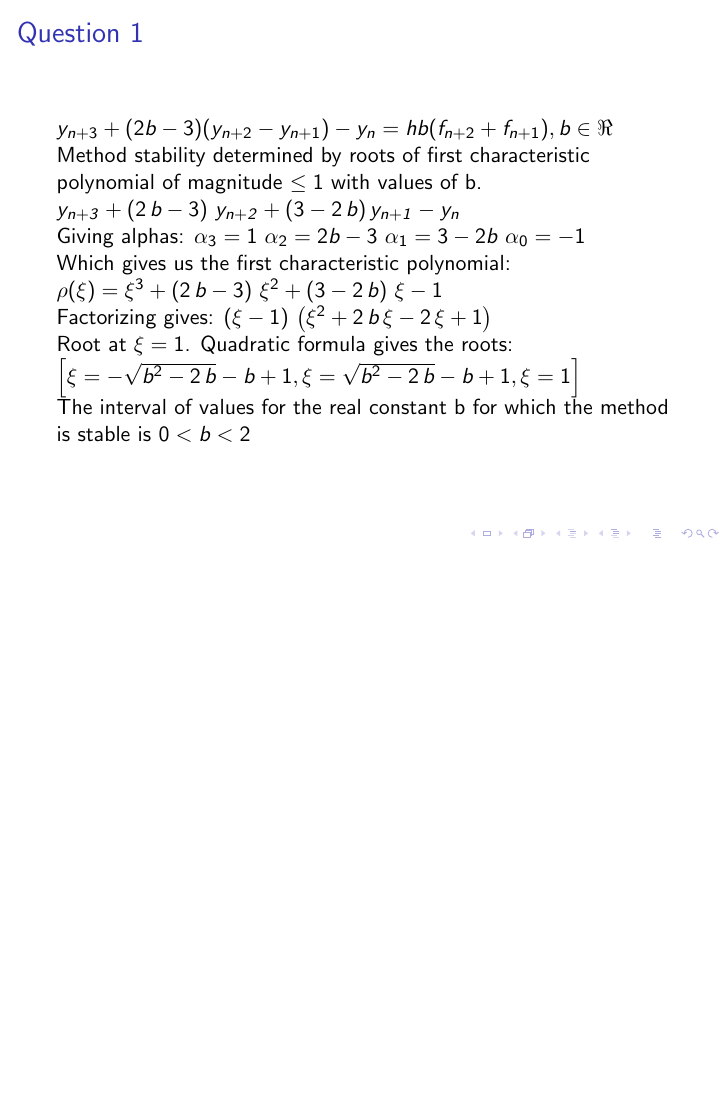
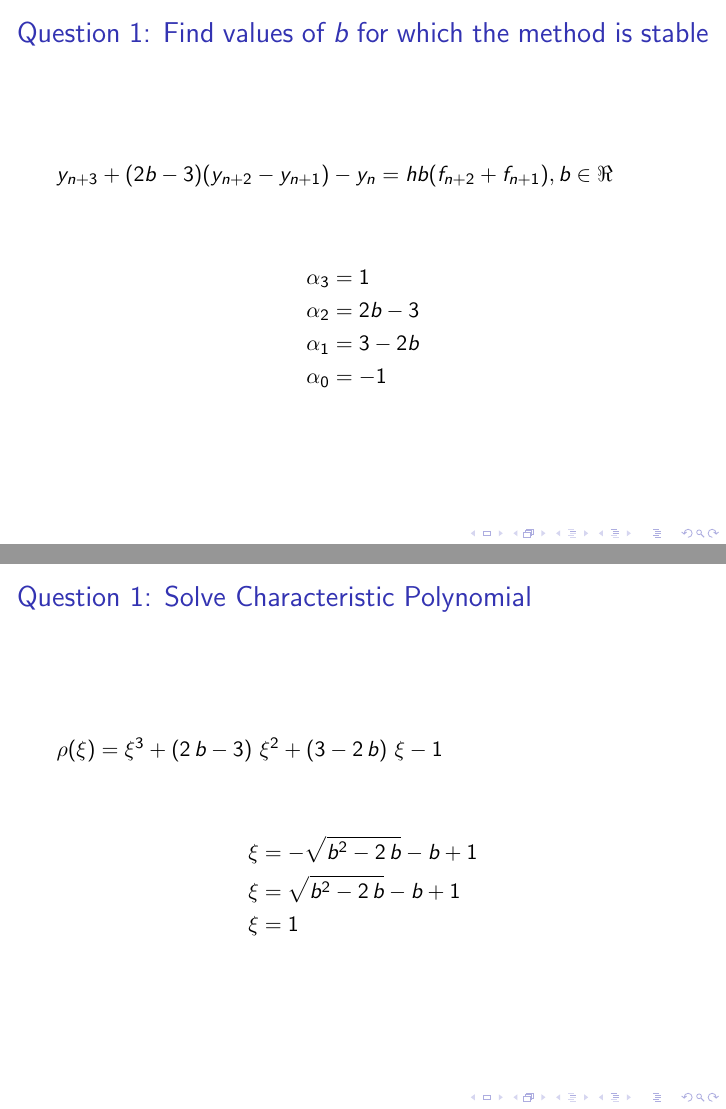
Before and after one commit to 18sg/algorithms2.3, LaTeX slides (presentation.tex): page 2 of 6 before the commit and pages 2 and 3 of 8 after it, the two joined at a grey line, the shorter picture padded with empty space. Compiled offline with pdfLaTeX.

Commit message:
Added slides for q1

```diff
--- a/presentation.tex
+++ b/presentation.tex
@@ -9,24 +9,34 @@
 \begin{frame}
 	\titlepage
 \end{frame}
-\begin{frame}{Question 1}
 
-$y_{n+3} + (2b - 3)(y_{n+2} - y_{n+1}) - y_n = hb(f_{n+2} + f_{n+1}), b \in \Re$
+\begin{frame}{Question 1: Find values of $b$ for which the method is stable}
 
-Method stability determined by roots of first characteristic polynomial of magnitude $\le 1$ with values of b.
+	\vspace{\baselineskip}
 
-${\it y_{n+3}}+\left(2\,b-3\right)\,{\it y_{n+2}}+\left(3-2\,b\right) {\it y_{n+1}}-{\it y_n}$
+	$y_{n+3} + (2b - 3)(y_{n+2} - y_{n+1}) - y_n = hb(f_{n+2} + f_{n+1}), b \in \Re$
 
-Giving alphas: $\alpha_3 = 1$ $\alpha_2 = 2b - 3$ $\alpha_1 = 3 - 2b$ $\alpha_0 = -1$
+	\vspace{\baselineskip}
 
-Which gives us the first characteristic polynomial:
+	\begin{align*}
+		\alpha_3 &= 1 \\
+		\alpha_2 &= 2b - 3 \\
+		\alpha_1 &= 3 - 2b \\
+		\alpha_0 &= -1
+	\end{align*}
+\end{frame}
 
-$\rho(\xi) = \xi^3+\left(2\,b-3\right)\,\xi^2+\left(3-2\,b\right)\,\xi-1$
+\begin{frame}{Question 1: Solve Characteristic Polynomial}
 
-Factorizing gives: $\left(\xi-1\right)\,\left(\xi^2+2\,b\,\xi-2\,\xi+1\right)$
+	\vspace{\baselineskip}
 
-Root at $\xi = 1$. Quadratic formula gives the roots:
+	$\rho(\xi) = \xi^3+\left(2\,b-3\right)\,\xi^2+\left(3-2\,b\right)\,\xi-1$
 
-$\left[ \xi=-\sqrt{b^2-2\,b}-b+1 , \xi=\sqrt{b^2-2\,b}-b+1 , \xi=1 \right]$
+	\vspace{\baselineskip}
 
-The interval of values for the real constant b for which the method is stable is $0 < b < 2$
+	\begin{align*}
+		\xi&=-\sqrt{b^2-2\,b}-b+1 \\
+		\xi&=\sqrt{b^2-2\,b}-b+1 \\
+		\xi&=1
+	\end{align*}
+\end{frame}
```
Also changed, not shown: rootMag.png (added), presentation.tex (7 more changed lines).
